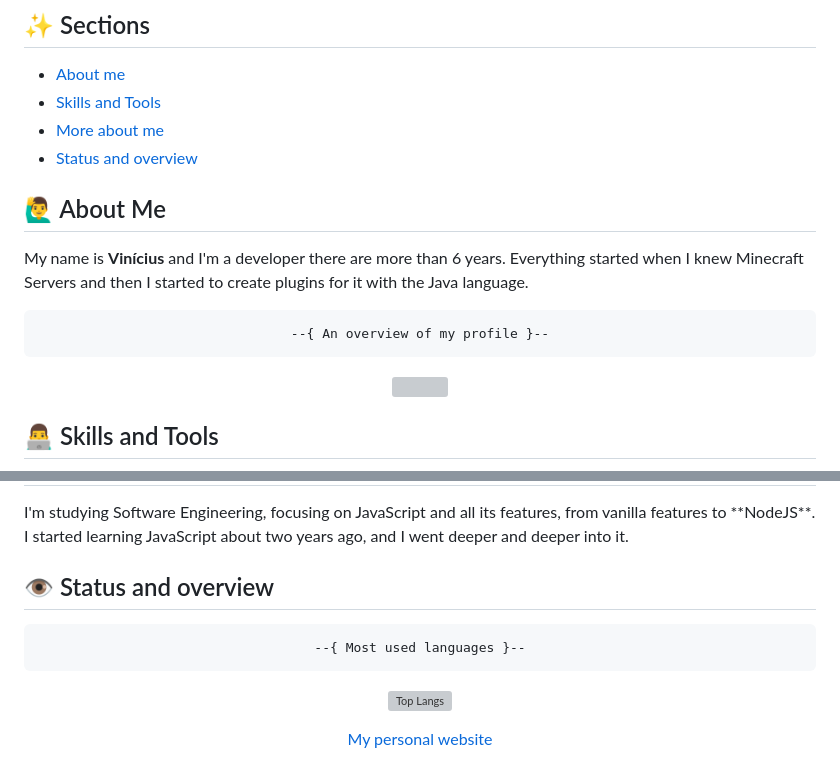
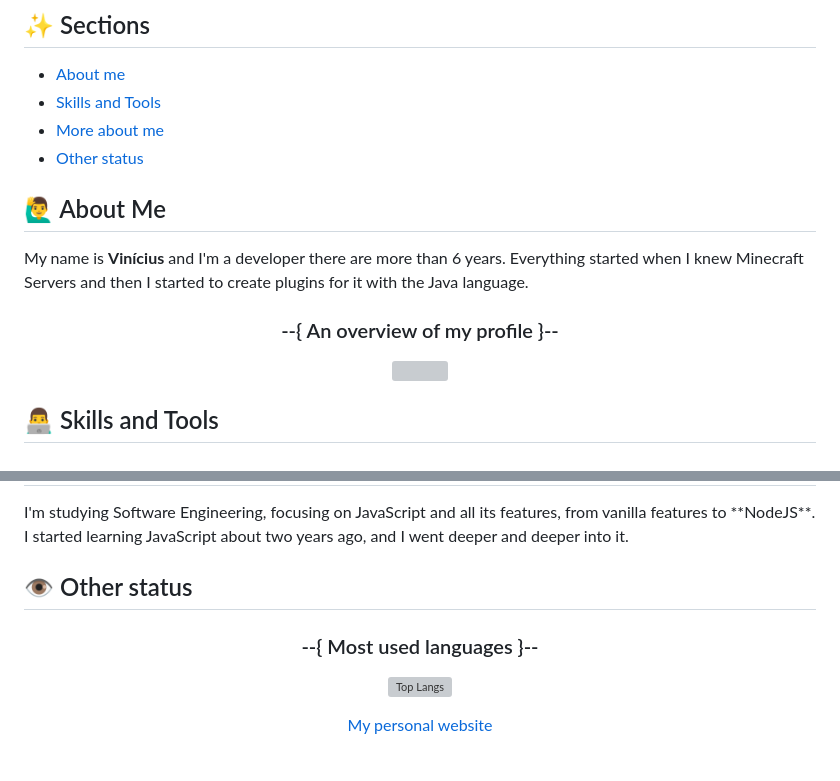
Before and after one commit to vinicius-goncalves/vinicius-goncalves, a Markdown page: README.md, 2 parts joined by grey strips. GitHub-like rendering; grey boxes are pictures that could not be loaded.

````diff
--- a/README.md
+++ b/README.md
@@ -5,7 +5,7 @@ Feel free to know me a little more.
 - [About me](#about-me)
 - [Skills and Tools](#skills-and-tools)
 - [More about me](#more-about-me)
-- [Status and overview](#status-and-overview)
+- [Other status](#other-status)
 
 ## 🙋‍♂️ About Me
 <div id="about-me" align="center">
@@ -13,9 +13,7 @@ Feel free to know me a little more.
     My name is <strong>Vinícius</strong> and I'm a developer there are more than 6 years. Everything started when I knew Minecraft Servers and then I started to create plugins for it with the Java language.
   </p>
 
-  ```
-  --{ An overview of my profile }--
-  ```
+  ### --{ An overview of my profile }--
 
   ![](https://github-readme-stats.vercel.app/api?username=vinicius-goncalves&show_icons=true&theme=github_dark)
 
@@ -43,12 +41,10 @@ Feel free to know me a little more.
   I'm studying Software Engineering, focusing on JavaScript and all its features, from vanilla features to **NodeJS**. I started learning JavaScript about two years ago, and I went deeper and deeper into it.
 </div>
 
-## 👁 Status and overview
-<div id="status-and-overview" align="center">
+## 👁 Other status
+<div id="other-status" align="center">
 
-  ```
-  --{ Most used languages }--
-  ```
+  ### --{ Most used languages }--
 
   [![Top Langs](https://github-readme-stats.vercel.app/api/top-langs/?username=vinicius-goncalves&layout=compact&theme=github_dark)](https://github.com/vinicius-goncalves/github-readme-stats)
 
````
